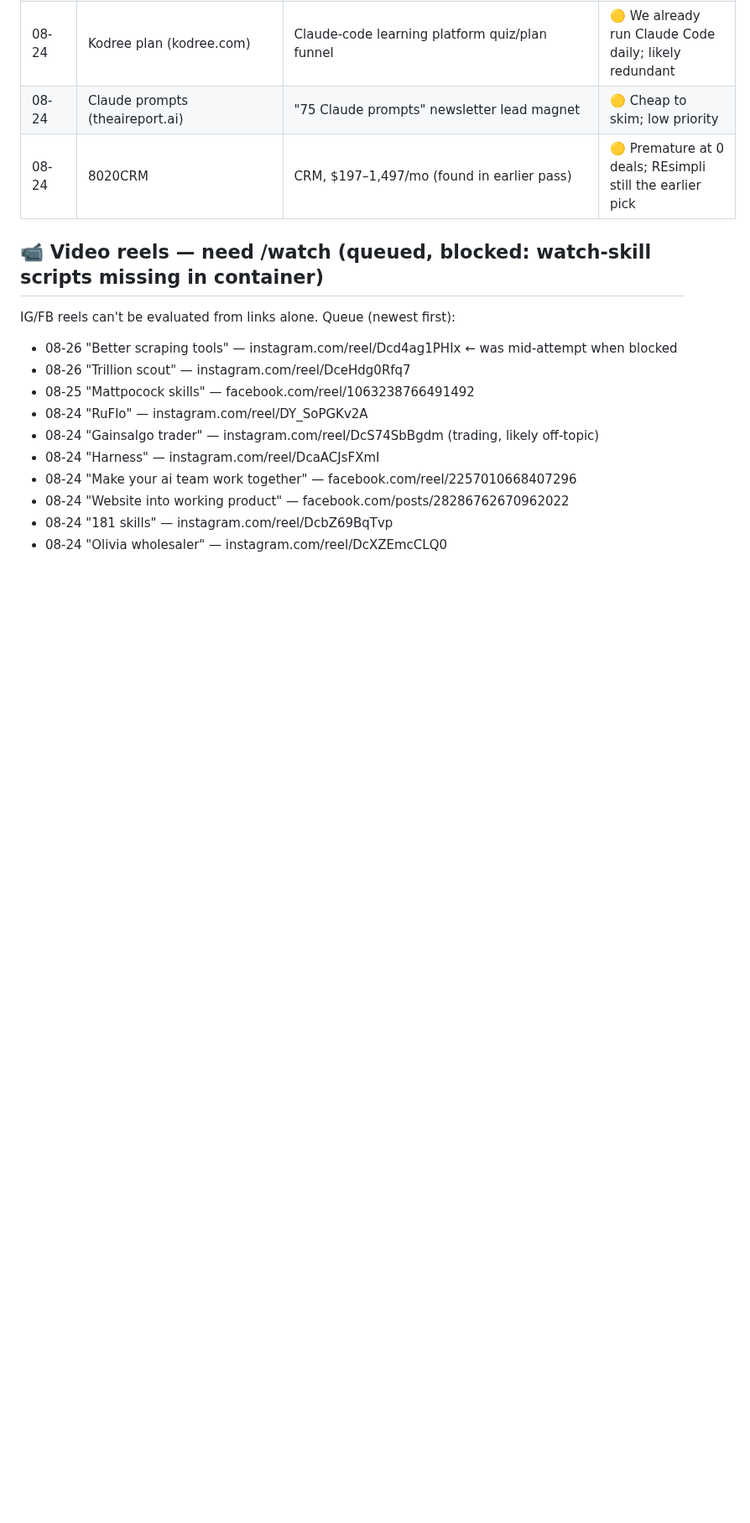
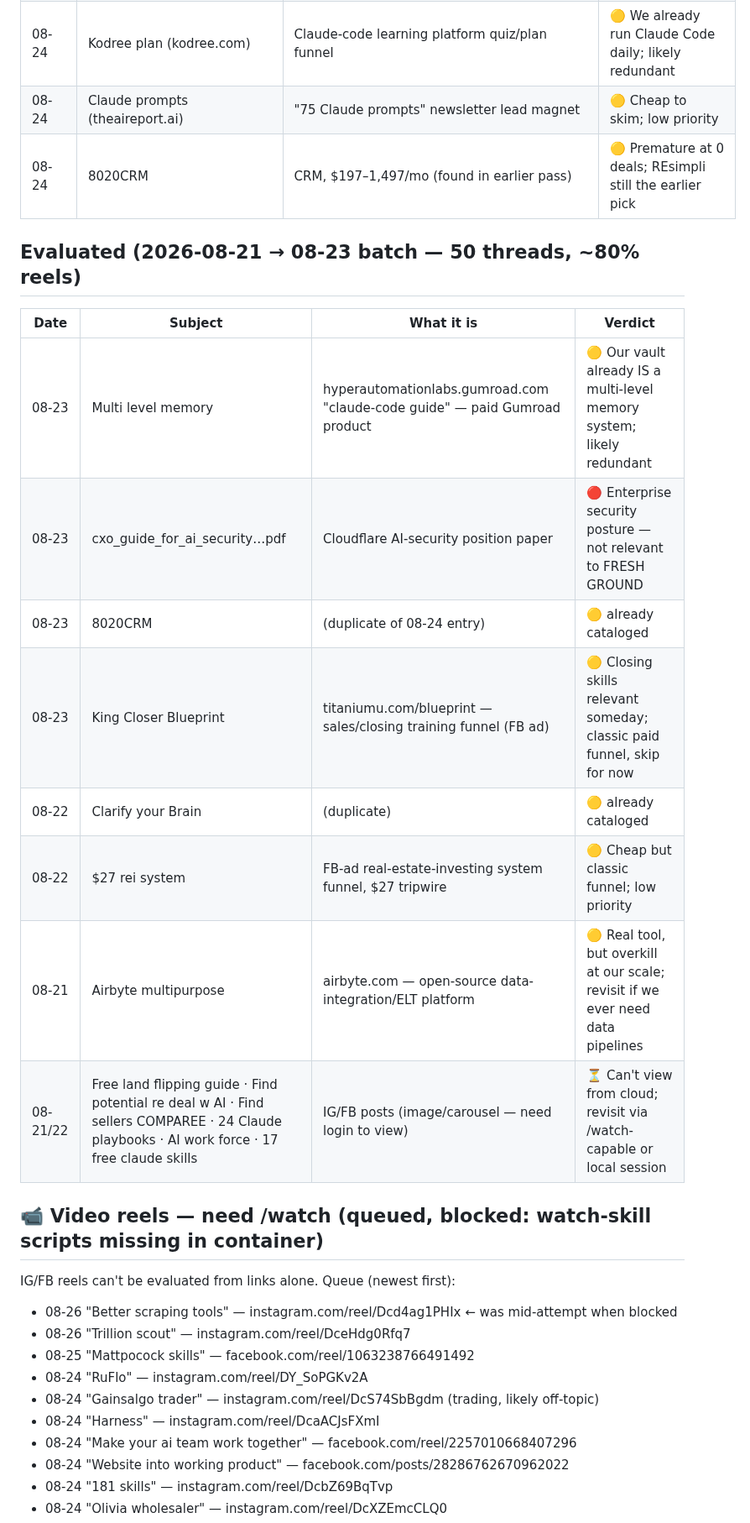
Before and after one commit to RifrafPro/C-Users-Admin-Desktop-Income-Notes, a Markdown page: vault/research-email-findings.md, the part around one of its changes. Shown at 84% size. Drawn GitHub-style; blank space fills up the shorter version.

```diff
--- a/vault/research-email-findings.md
+++ b/vault/research-email-findings.md
@@ -22,6 +22,19 @@ Legend: 🟢 = act on it · 🟡 = maybe/later · 🔴 = skip (with reason) ·
 | 08-24 | Claude prompts (theaireport.ai) | "75 Claude prompts" newsletter lead magnet | 🟡 Cheap to skim; low priority |
 | 08-24 | 8020CRM | CRM, $197–1,497/mo (found in earlier pass) | 🟡 Premature at 0 deals; REsimpli still the earlier pick |
 
+## Evaluated (2026-08-21 → 08-23 batch — 50 threads, ~80% reels)
+
+| Date | Subject | What it is | Verdict |
+|---|---|---|---|
+| 08-23 | Multi level memory | hyperautomationlabs.gumroad.com "claude-code guide" — paid Gumroad product | 🟡 Our vault already IS a multi-level memory system; likely redundant |
+| 08-23 | cxo_guide_for_ai_security…pdf | Cloudflare AI-security position paper | 🔴 Enterprise security posture — not relevant to FRESH GROUND |
+| 08-23 | 8020CRM | (duplicate of 08-24 entry) | 🟡 already cataloged |
+| 08-23 | King Closer Blueprint | titaniumu.com/blueprint — sales/closing training funnel (FB ad) | 🟡 Closing skills relevant someday; classic paid funnel, skip for now |
+| 08-22 | Clarify your Brain | (duplicate) | 🟡 already cataloged |
+| 08-22 | $27 rei system | FB-ad real-estate-investing system funnel, $27 tripwire | 🟡 Cheap but classic funnel; low priority |
+| 08-21 | Airbyte multipurpose | airbyte.com — open-source data-integration/ELT platform | 🟡 Real tool, but overkill at our scale; revisit if we ever need data pipelines |
+| 08-21/22 | Free land flipping guide · Find potential re deal w AI · Find sellers COMPAREE · 24 Claude playbooks · AI work force · 17 free claude skills | IG/FB posts (image/carousel — need login to view) | ⏳ Can't view from cloud; revisit via /watch-capable or local session |
+
 ## 📹 Video reels — need /watch (queued, blocked: watch-skill scripts missing in container)
 IG/FB reels can't be evaluated from links alone. Queue (newest first):
 - 08-26 "Better scraping tools" — instagram.com/reel/Dcd4ag1PHIx ← was mid-attempt when blocked
```
Also changed, not shown: other parts of vault/research-email-findings.md (+41 -2 lines).
